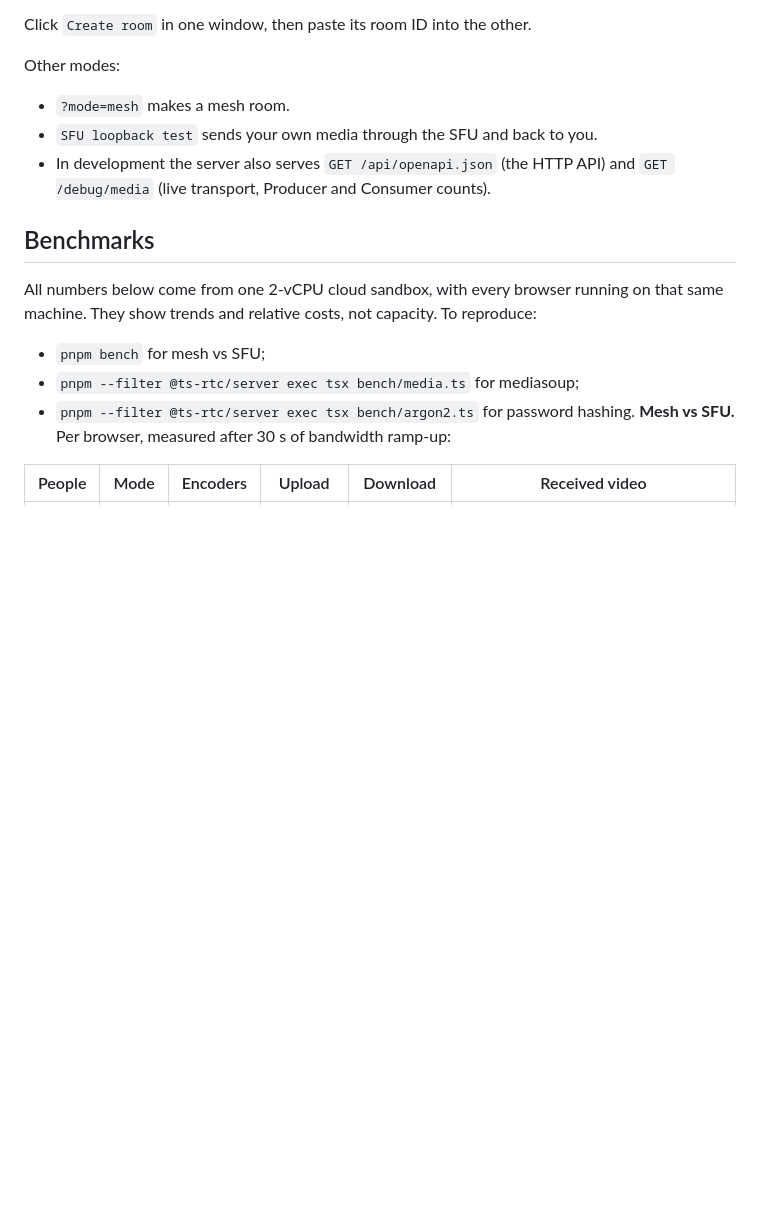
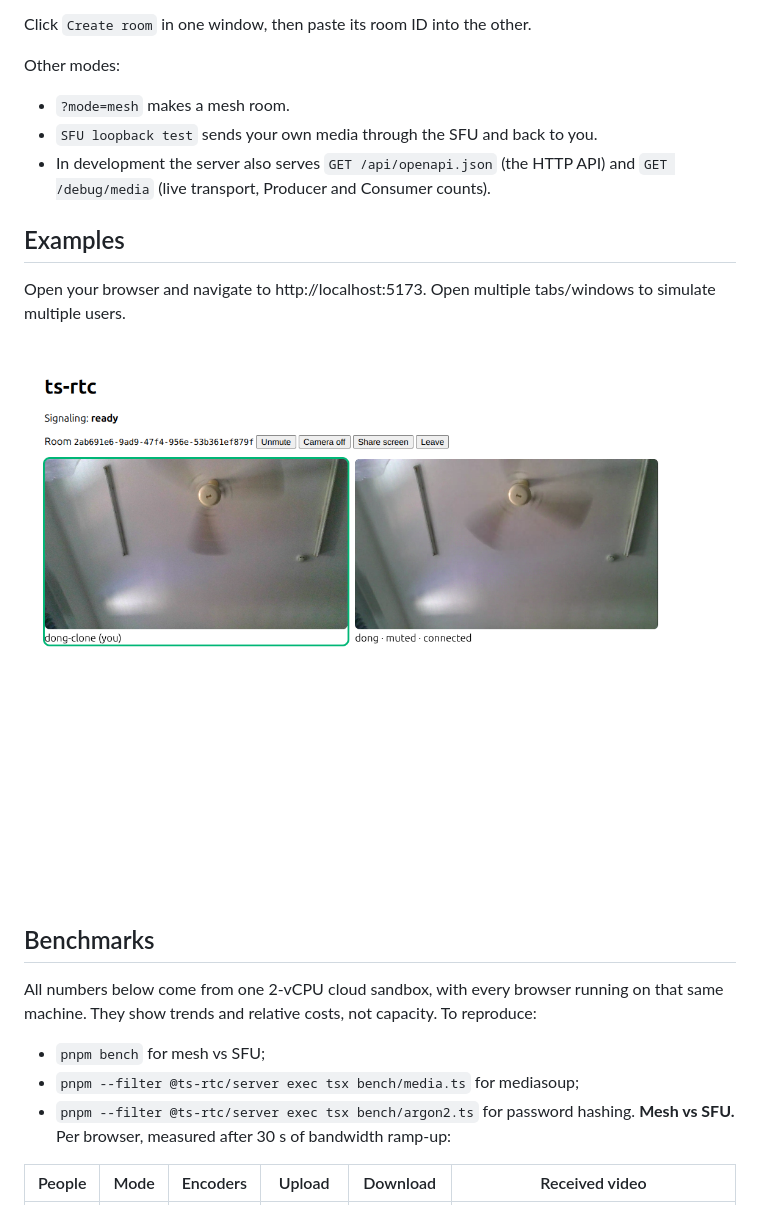
Before and after one commit to ngthdong/ts-rtc, a Markdown page: README.md, the part around one of its changes. Rendered like a GitHub page; pictures changed too: images/example.png (added); blank space fills up the shorter version.

Commit message:
docs: update readme

```diff
--- a/README.md
+++ b/README.md
@@ -31,9 +32,16 @@ Open http://localhost:5173 in two browser windows, and create an account in each
 Click `Create room` in one window, then paste its room ID into the other.
 
 Other modes:
+
 - `?mode=mesh` makes a mesh room.
 - `SFU loopback test` sends your own media through the SFU and back to you.
 - In development the server also serves `GET /api/openapi.json` (the HTTP API) and `GET /debug/media` (live transport, Producer and Consumer counts).
+
+## Examples
+
+Open your browser and navigate to http://localhost:5173.    Open multiple tabs/windows to simulate multiple users.
+
+![](images/example.png)
 
 ## Benchmarks
 
@@ -43,7 +51,7 @@ machine. They show trends and relative costs, not capacity. To reproduce:
 - `pnpm bench` for mesh vs SFU;
 - `pnpm --filter @ts-rtc/server exec tsx bench/media.ts` for mediasoup;
 - `pnpm --filter @ts-rtc/server exec tsx bench/argon2.ts` for password hashing.
-**Mesh vs SFU.** Per browser, measured after 30 s of bandwidth ramp-up:
+  **Mesh vs SFU.** Per browser, measured after 30 s of bandwidth ramp-up:
 
 | People | Mode | Encoders | Upload   | Download   | Received video                                  |
 | ------ | ---- | -------- | -------- | ---------- | ----------------------------------------------- |
```
Also changed, not shown: other parts of README.md (+1 -0 lines).
